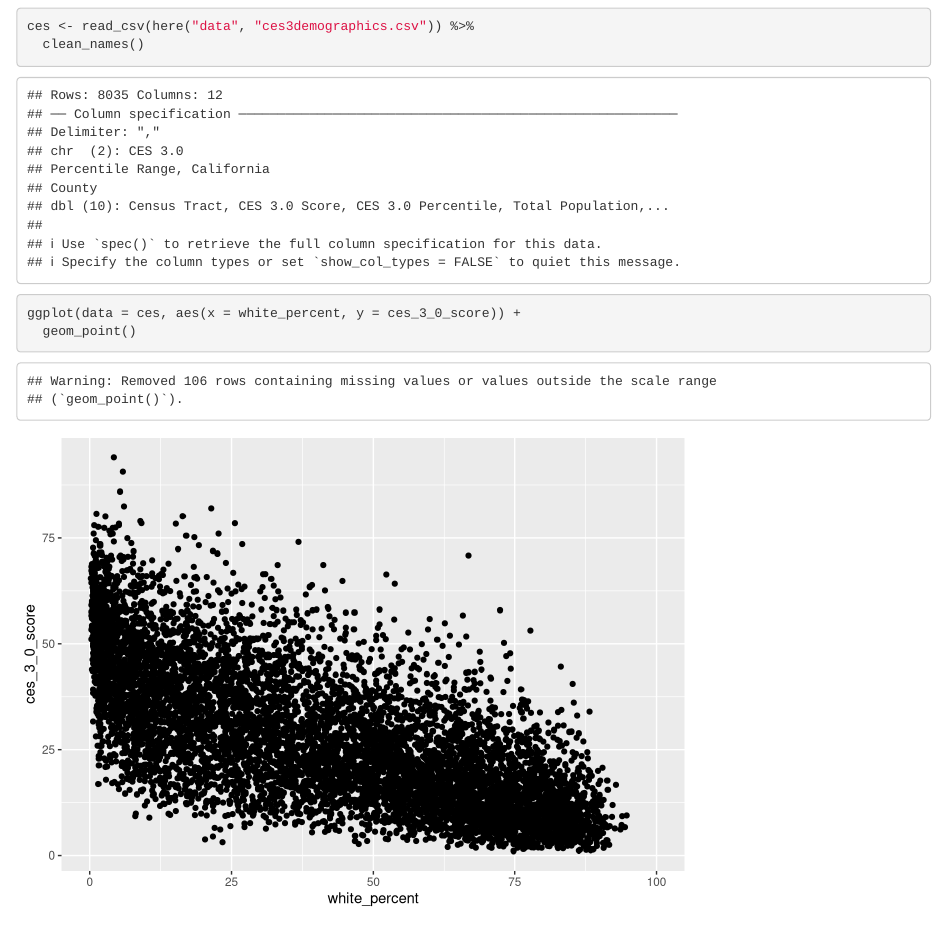
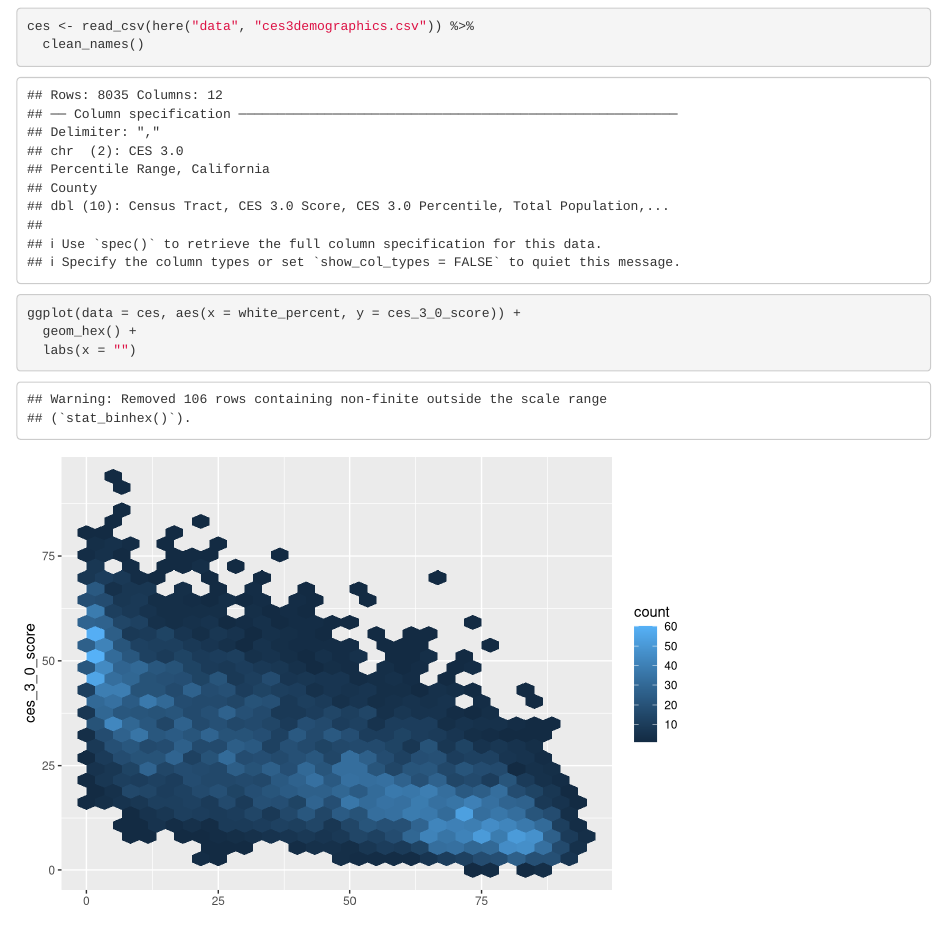
Before and after one commit to savanagonzales/ejscreen-group-24, an R Markdown document (src/group_24_ca_ej.Rmd): the page in a window 1100 px wide, from 120 px down. Rendered offline with R 4.5, knitr and Pandoc, with nearby package versions; column names are cleaned by a stand-in for the janitor package.

Commit message:
geom_hex and updated labels

````diff
--- a/src/group_24_ca_ej.Rmd
+++ b/src/group_24_ca_ej.Rmd
@@ -19,5 +19,6 @@ ces <- read_csv(here("data", "ces3demographics.csv")) %>%
 
 ```{r}
 ggplot(data = ces, aes(x = white_percent, y = ces_3_0_score)) +
-  geom_point()
+  geom_hex() +
+  labs(x = "")
 ```
````
Also changed, not shown: 1 other file.
